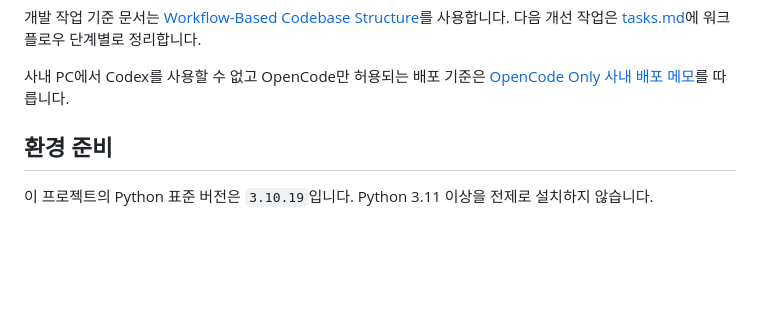
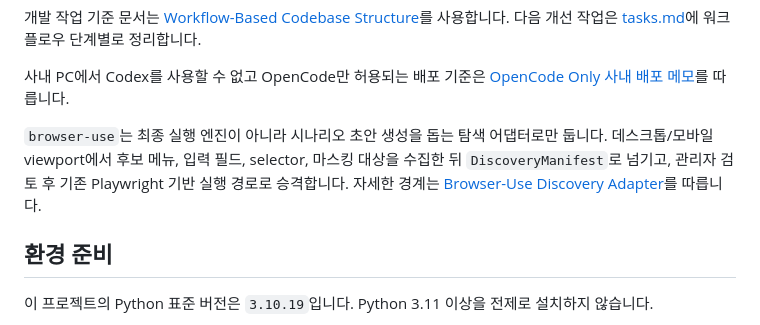
Before and after one commit to flybywind2/manual_video_generator, a Markdown page: README.md, the part around the change. Rendered like a GitHub page; blank space fills up the shorter version.

Commit message:
docs: restore browser-use discovery boundary

```diff
--- a/README.md
+++ b/README.md
@@ -118,6 +118,8 @@ fallback 원인 분석이 필요하면 `.env`에서 `MANUAL_AGENT_STRICT_MODE=tr
 개발 작업 기준 문서는 [Workflow-Based Codebase Structure](docs/workflow-codebase-structure.md)를 사용합니다. 다음 개선 작업은 [tasks.md](tasks.md)에 워크플로우 단계별로 정리합니다.
 
 사내 PC에서 Codex를 사용할 수 없고 OpenCode만 허용되는 배포 기준은 [OpenCode Only 사내 배포 메모](docs/OPENCODE_ONLY_DEPLOYMENT.md)를 따릅니다.
+
+`browser-use`는 최종 실행 엔진이 아니라 시나리오 초안 생성을 돕는 탐색 어댑터로만 둡니다. 데스크톱/모바일 viewport에서 후보 메뉴, 입력 필드, selector, 마스킹 대상을 수집한 뒤 `DiscoveryManifest`로 넘기고, 관리자 검토 후 기존 Playwright 기반 실행 경로로 승격합니다. 자세한 경계는 [Browser-Use Discovery Adapter](docs/BROWSER_USE_DISCOVERY.md)를 따릅니다.
 
 ## 환경 준비
 
```
Also changed, not shown: docs/BROWSER_USE_DISCOVERY.md (added, +172 -0 lines), docs/workflow-codebase-structure.md (+3 -0 lines).
